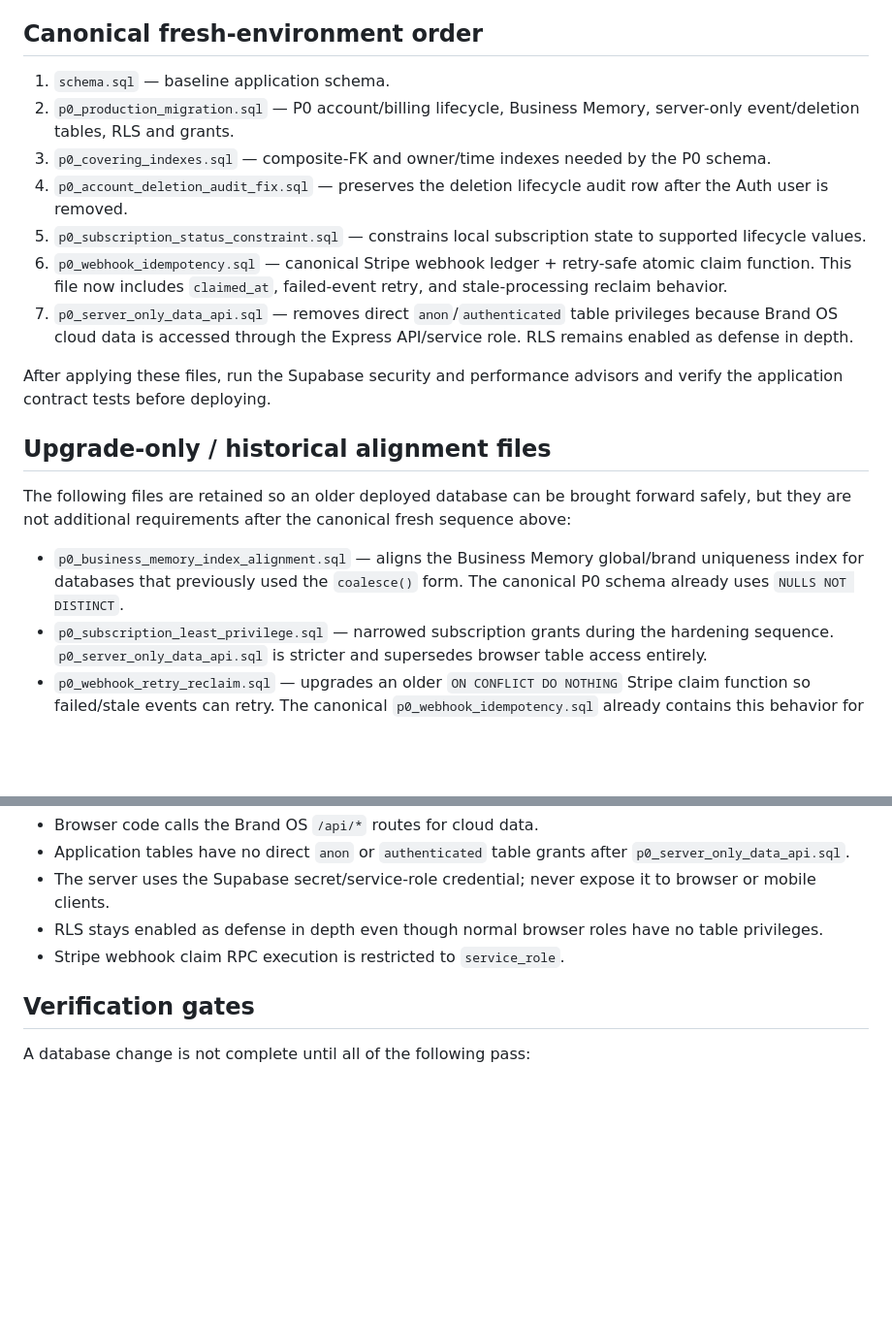
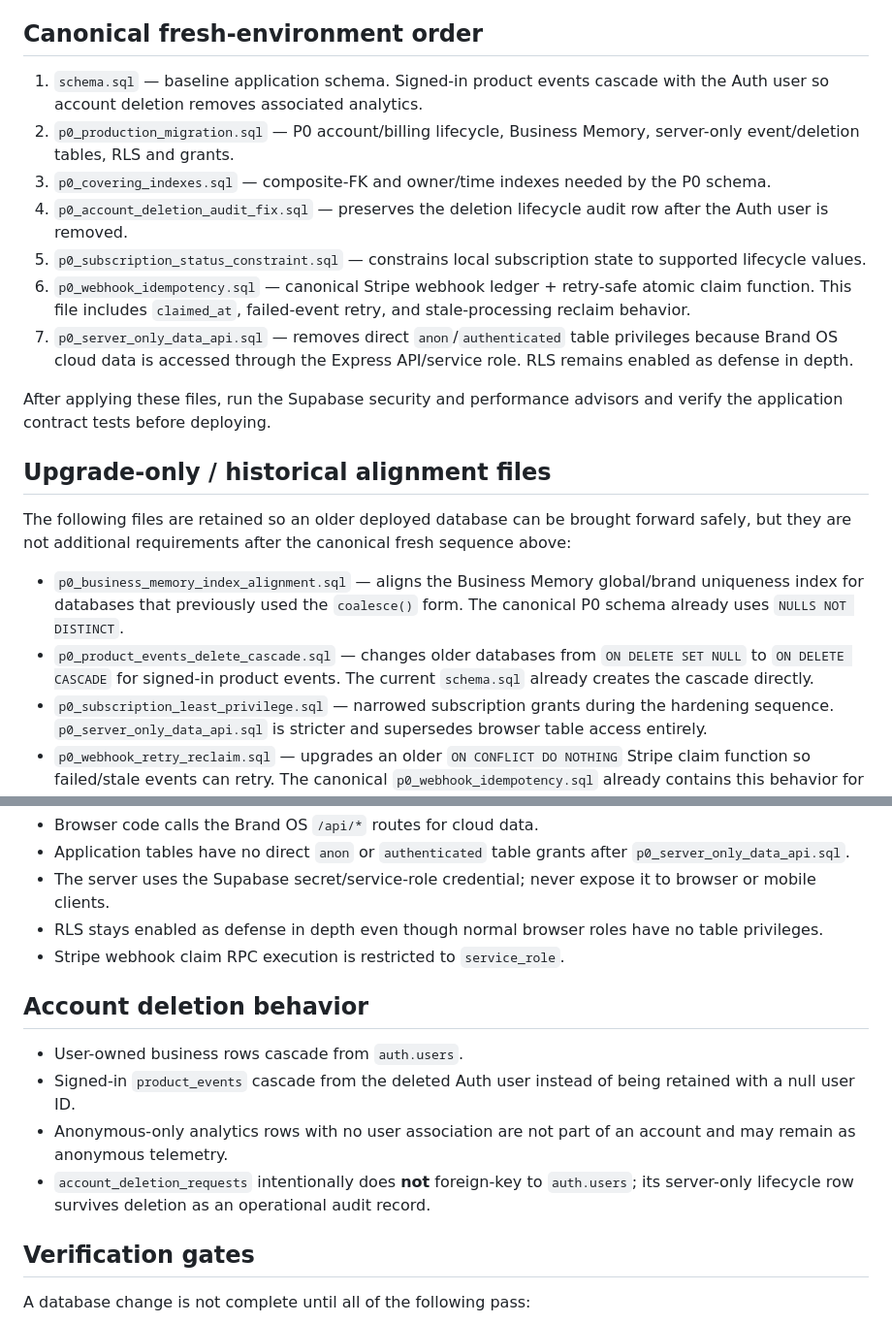
Before and after one commit to motionsupplyco/motion-supply-brand-os, a Markdown page: sql/README.md, 2 parts joined by grey strips. Shown at 97% size. Drawn GitHub-style; blank space fills up the shorter version.

Commit message:
Document analytics deletion cascade migration

```diff
--- a/sql/README.md
+++ b/sql/README.md
@@ -4,12 +4,12 @@ This directory contains the baseline schema plus P0 hardening SQL. The productio
 
 ## Canonical fresh-environment order
 
-1. `schema.sql` — baseline application schema.
+1. `schema.sql` — baseline application schema. Signed-in product events cascade with the Auth user so account deletion removes associated analytics.
 2. `p0_production_migration.sql` — P0 account/billing lifecycle, Business Memory, server-only event/deletion tables, RLS and grants.
 3. `p0_covering_indexes.sql` — composite-FK and owner/time indexes needed by the P0 schema.
 4. `p0_account_deletion_audit_fix.sql` — preserves the deletion lifecycle audit row after the Auth user is removed.
 5. `p0_subscription_status_constraint.sql` — constrains local subscription state to supported lifecycle values.
-6. `p0_webhook_idempotency.sql` — canonical Stripe webhook ledger + retry-safe atomic claim function. This file now includes `claimed_at`, failed-event retry, and stale-processing reclaim behavior.
+6. `p0_webhook_idempotency.sql` — canonical Stripe webhook ledger + retry-safe atomic claim function. This file includes `claimed_at`, failed-event retry, and stale-processing reclaim behavior.
 7. `p0_server_only_data_api.sql` — removes direct `anon`/`authenticated` table privileges because Brand OS cloud data is accessed through the Express API/service role. RLS remains enabled as defense in depth.
 
 After applying these files, run the Supabase security and performance advisors and verify the application contract tests before deploying.
@@ -19,6 +19,7 @@ After applying these files, run the Supabase security and performance advisors a
 The following files are retained so an older deployed database can be brought forward safely, but they are not additional requirements after the canonical fresh sequence above:
 
 - `p0_business_memory_index_alignment.sql` — aligns the Business Memory global/brand uniqueness index for databases that previously used the `coalesce()` form. The canonical P0 schema already uses `NULLS NOT DISTINCT`.
+- `p0_product_events_delete_cascade.sql` — changes older databases from `ON DELETE SET NULL` to `ON DELETE CASCADE` for signed-in product events. The current `schema.sql` already creates the cascade directly.
 - `p0_subscription_least_privilege.sql` — narrowed subscription grants during the hardening sequence. `p0_server_only_data_api.sql` is stricter and supersedes browser table access entirely.
 - `p0_webhook_retry_reclaim.sql` — upgrades an older `ON CONFLICT DO NOTHING` Stripe claim function so failed/stale events can retry. The canonical `p0_webhook_idempotency.sql` already contains this behavior for fresh environments.
 
@@ -34,6 +35,13 @@ The connected production project contains iterative migration entries from the P
 - RLS stays enabled as defense in depth even though normal browser roles have no table privileges.
 - Stripe webhook claim RPC execution is restricted to `service_role`.
 
+## Account deletion behavior
+
+- User-owned business rows cascade from `auth.users`.
+- Signed-in `product_events` cascade from the deleted Auth user instead of being retained with a null user ID.
+- Anonymous-only analytics rows with no user association are not part of an account and may remain as anonymous telemetry.
+- `account_deletion_requests` intentionally does **not** foreign-key to `auth.users`; its server-only lifecycle row survives deletion as an operational audit record.
+
 ## Verification gates
 
 A database change is not complete until all of the following pass:
```
